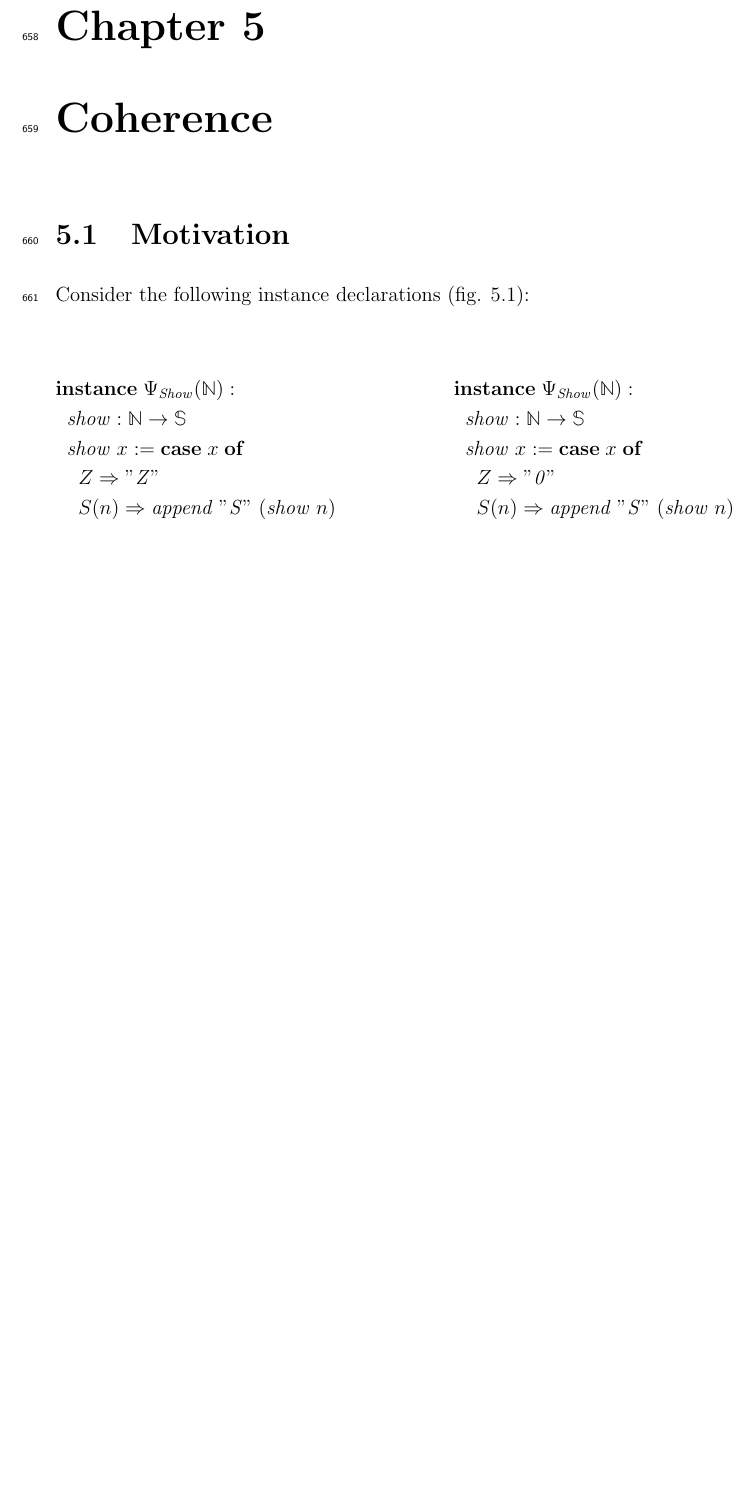
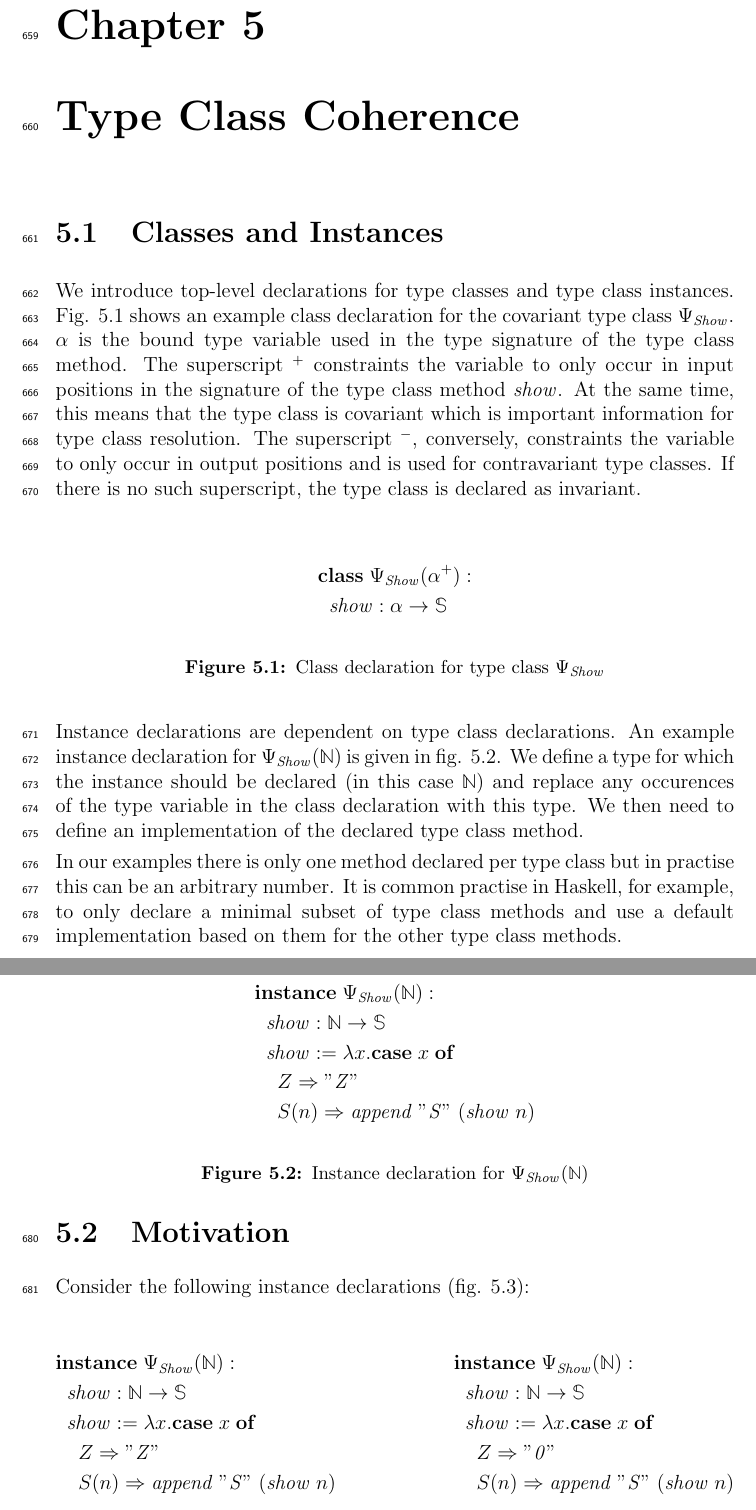
Before and after one commit to Qbxs/master-thesis, a LaTeX thesis (paper.tex, which reads chapters/coherence.tex): part of page 37 of 65 before the commit and two parts of pages 37 and 38 of 67 after it, the two joined at a grey line, cut so that both start at the same text, the shorter picture padded with empty space. Compiled offline with LaTeX, dvips and Ghostscript.

Commit message:
define instance and class declarations

```diff
--- a/chapters/coherence.tex
+++ b/chapters/coherence.tex
@@ -1,6 +1,46 @@
-\chapter{Coherence}
+\chapter{Type Class Coherence}
 \label{ch:coherence}
 
+\section{Classes and Instances}
+
+We introduce top-level declarations for type classes and type class instances.
+Fig. \ref{fig:class-showable} shows an example class declaration for the covariant type class $\Showable$.
+$\alpha$ is the bound type variable used in the type signature of the type class method.
+The superscript $^+$ constraints the variable to only occur in input positions in the signature of the type class method $\mathit{show}$.
+At the same time, this means that the type class is covariant which is important information for type class resolution.
+The superscript $^-$, conversely, constraints the variable to only occur in output positions and is used for contravariant type classes.
+If there is no such superscript, the type class is declared as invariant.
+
+\begin{figure}[ht]
+    \centering
+    \begin{flalign*}
+        & \class{\Showable}{\alpha^+} :            \\
+        & \; \; \mathit{show} : \alpha \to \String
+    \end{flalign*}
+    \caption{Class declaration for type class $\Showable$}
+    \label{fig:class-showable}
+\end{figure}
+
+Instance declarations are dependent on type class declarations.
+An example instance declaration for $\Showable(\Nat)$ is given in fig. \ref{fig:instance-showable}.
+We define a type for which the instance should be declared (in this case $\Nat$) and replace any occurences of the type variable in the class declaration with this type.
+We then need to define an implementation of the declared type class method.
+
+\begin{figure}[ht]
+    \centering
+    \begin{flalign*}
+        & \instance{\Showable}{\Nat} :                                                         \\
+        & \; \; \mathit{show} : \Nat \to \String                                               \\
+        & \; \; \mathit{show} := \lambda x. \caseof{x}                                         \\
+        & \; \; \; \; Z \Rightarrow \mathit{"Z"}                                               \\
+        & \; \; \; \; S(n) \Rightarrow \mathit{append} \; \mathit{"S"} \; (\mathit{show} \; n)
+    \end{flalign*}
+    \caption{Instance declaration for $\Showable(\Nat)$}
+    \label{fig:instance-showable}
+\end{figure}
+
+In our examples there is only one method declared per type class but in practise this can be an arbitrary number.
+It is common practise in Haskell, for example, to only declare a minimal subset of type class methods and use a default implementation based on them for the other type class methods.
 
 \section{Motivation}
 
--- a/paper.tex
+++ b/paper.tex
@@ -108,6 +108,7 @@
 \newcommand\Eq{\ensuremath{\Psi_\mathit{Eq}}}
 \newcommand\Monoid{\ensuremath{\Psi_\mathit{Monoid}}}
 \newcommand\instance[2]{{\bf instance} \; #1(#2)}
+\newcommand\class[2]{{\bf class} \; #1(#2)}
 
 % Terms
 \newcommand\caseof[1]{{\bf case}\; #1 \;{\bf of}}
```
Also changed, not shown: chapters/theory.tex (+1 -1 lines), chapters/coherence.tex (8 more changed lines). Lines whose indentation alone changed are shown as unchanged.
